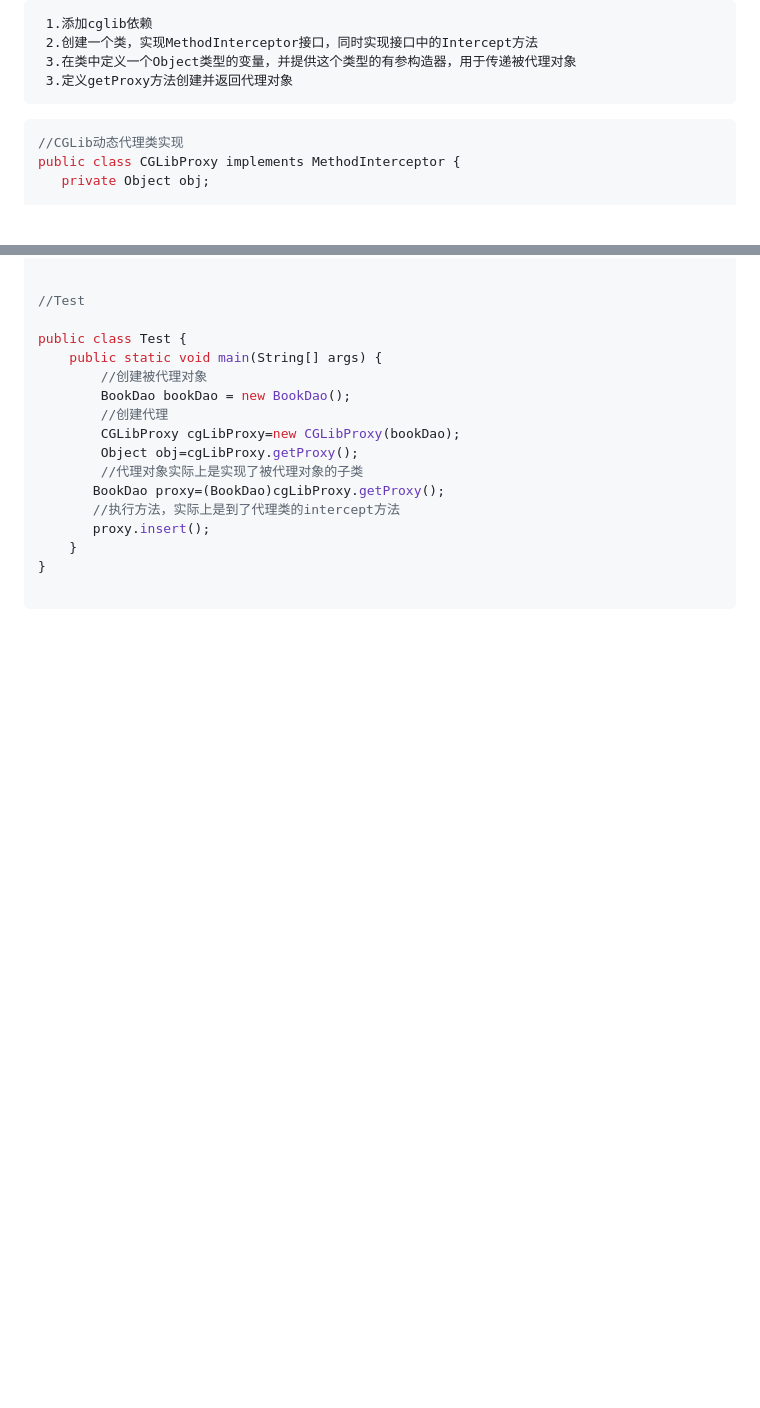
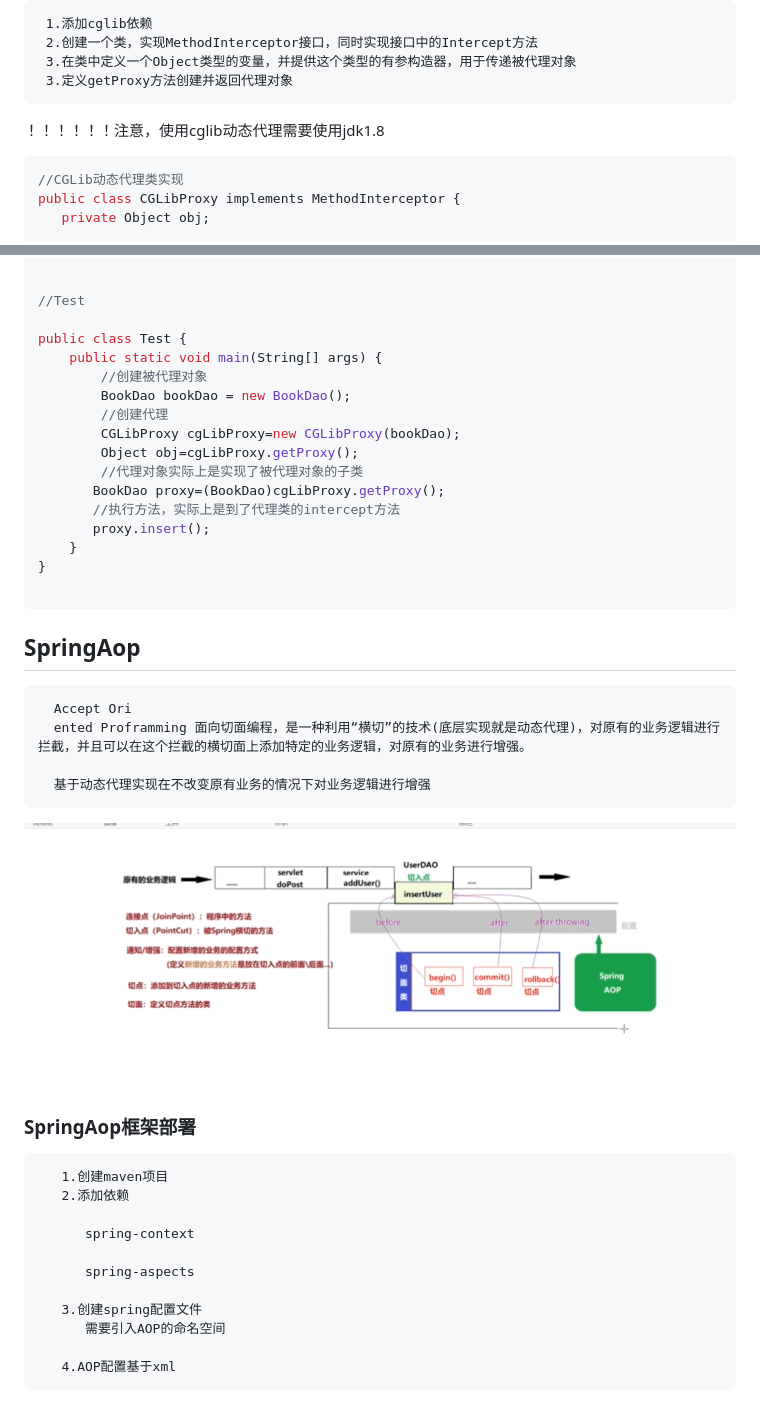
Before and after one commit to beizhi12138/-notes, a Markdown page: java学习笔记/Spring/20230216认识Spring.md, 2 parts joined by grey strips. Rendered like a GitHub page; pictures changed too: java学习笔记/img/15.png (added); blank space fills up the shorter version.

````diff
--- a/java学习笔记/Spring/20230216认识Spring.md
+++ b/java学习笔记/Spring/20230216认识Spring.md
@@ -836,6 +836,9 @@ public class Test {
      3.在类中定义一个Object类型的变量，并提供这个类型的有参构造器，用于传递被代理对象
      3.定义getProxy方法创建并返回代理对象
 
+
+<p style="color:red;font-size:36px">！！！！！！注意，使用cglib动态代理需要使用jdk1.8</p>
+
 ```java
 //CGLib动态代理类实现
 public class CGLibProxy implements MethodInterceptor {
@@ -890,3 +893,28 @@ public class Test {
 }
 
 ```
+
+## SpringAop
+
+      Accept Ori
+      ented Proframming 面向切面编程，是一种利用“横切”的技术(底层实现就是动态代理)，对原有的业务逻辑进行拦截，并且可以在这个拦截的横切面上添加特定的业务逻辑，对原有的业务进行增强。
+
+      基于动态代理实现在不改变原有业务的情况下对业务逻辑进行增强
+
+
+<img src="../img/15.png" />
+
+### SpringAop框架部署
+
+       1.创建maven项目
+       2.添加依赖
+
+          spring-context
+
+          spring-aspects
+
+       3.创建spring配置文件
+          需要引入AOP的命名空间
+
+       4.AOP配置基于xml
+
````
Also changed, not shown: other parts of java学习笔记/Spring/20230216认识Spring.md (+103 -2 lines).
